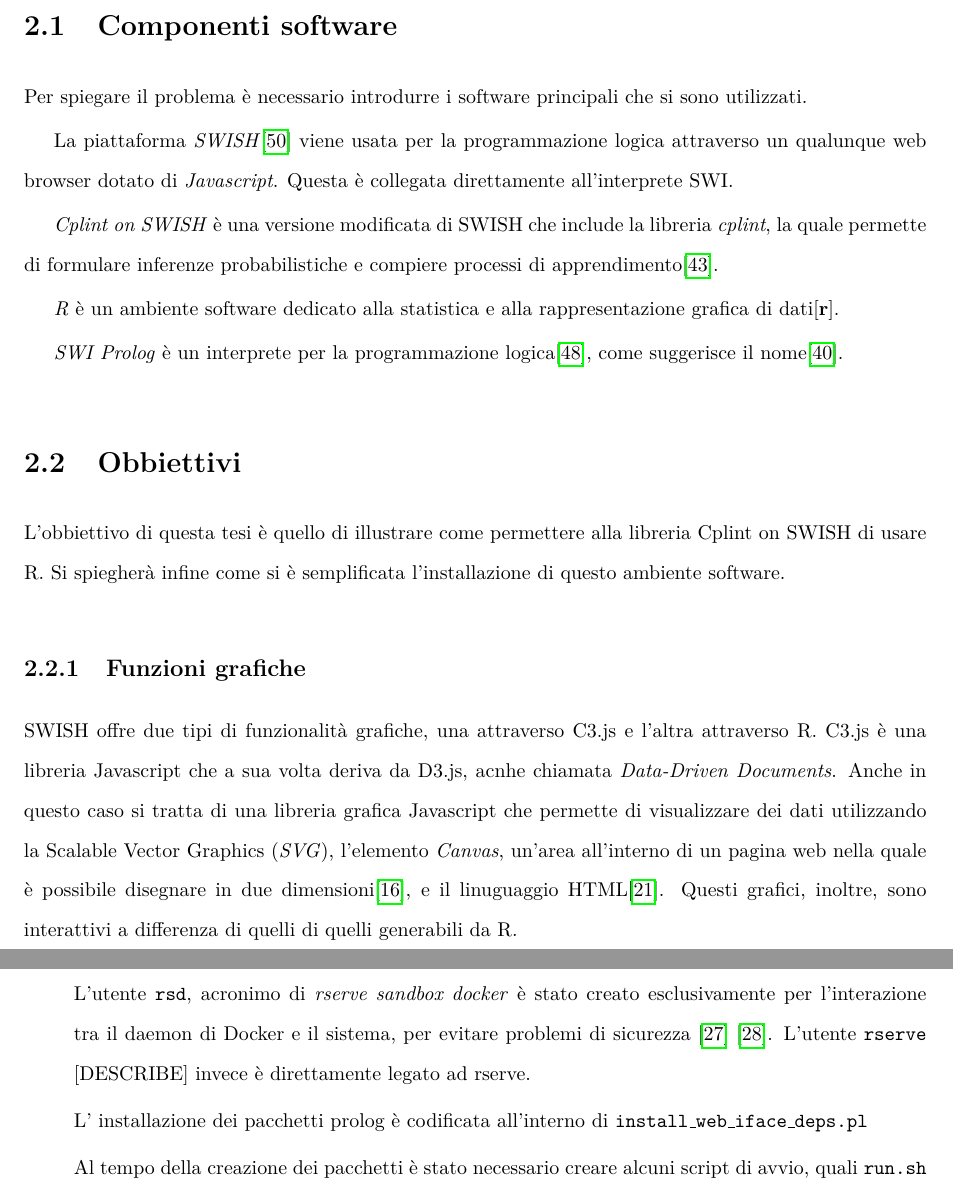
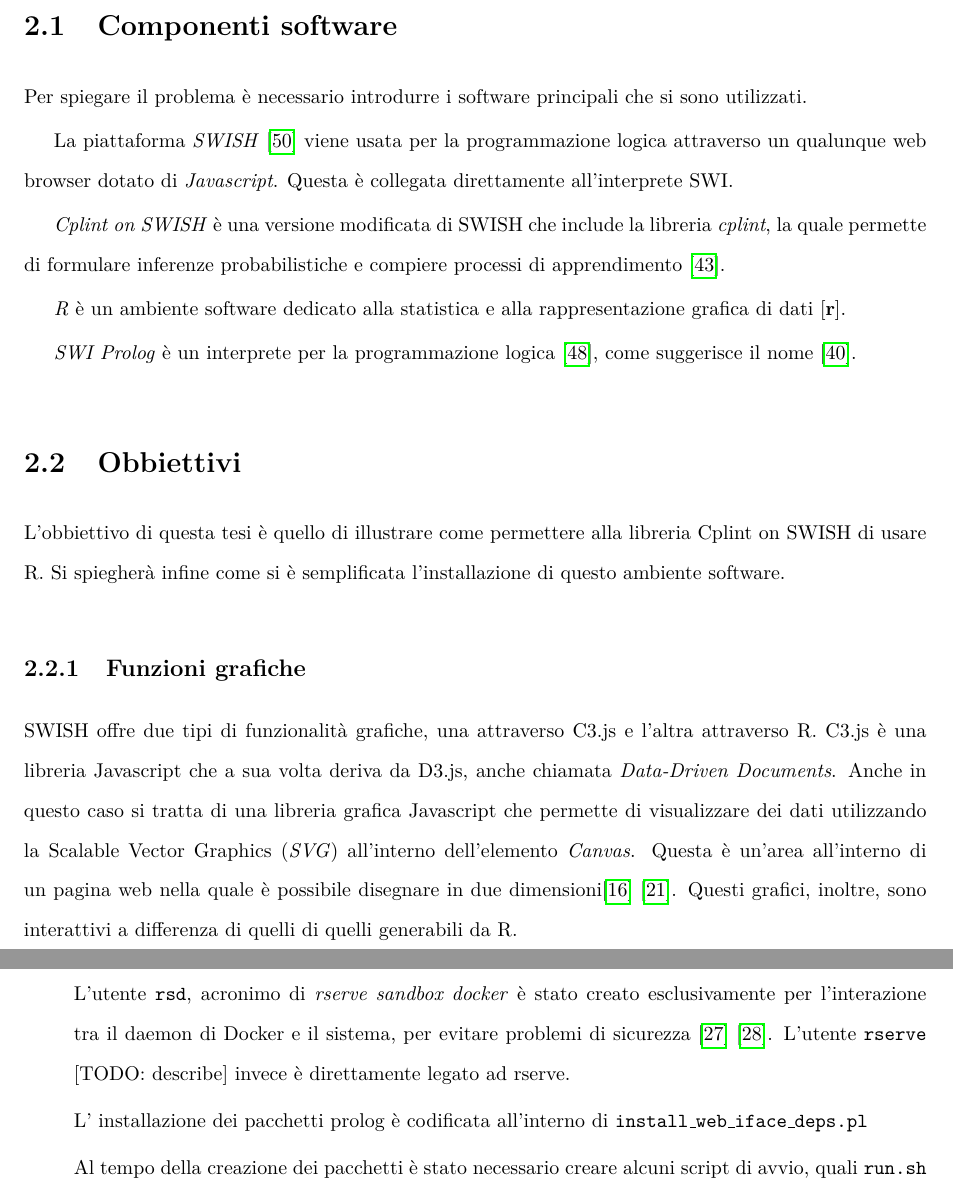
Before and after one commit to frnmst/thesis, a LaTeX thesis (src/tesi.tex): two parts of pages 8 and 23 of 38, joined at a grey line, cut so that both start at the same text. Compiled offline with pdfLaTeX.

Commit message:
Minor fixes.

```diff
--- a/src/tesi.tex
+++ b/src/tesi.tex
@@ -103,19 +103,19 @@
 Per spiegare il problema è necessario introdurre i software principali che si
 sono utilizzati.
 
-La piattaforma \emph{SWISH}\cite{swish} viene usata per la programmazione
+La piattaforma \emph{SWISH}~\cite{swish} viene usata per la programmazione
 logica attraverso un qualunque web browser dotato di \emph{Javascript}. Questa
 è collegata direttamente all'interprete SWI.
 
 \emph{Cplint on SWISH} è una versione modificata di SWISH che include la
 libreria \emph{cplint}, la quale permette di formulare inferenze
-probabilistiche e compiere processi di apprendimento\cite{cplint}.
+probabilistiche e compiere processi di apprendimento~\cite{cplint}.
 
 \emph{R} è un ambiente software dedicato alla statistica e
-alla rappresentazione grafica di dati\cite{r}.
+alla rappresentazione grafica di dati~\cite{r}.
 
 \emph{SWI Prolog} è un interprete per la programmazione
-logica\cite{swiprolog}, come suggerisce il nome\cite{prolog}.
+logica~\cite{swiprolog}, come suggerisce il nome~\cite{prolog}.
 
     \section{Obbiettivi}
 L'obbiettivo di questa tesi è quello di illustrare come
@@ -126,13 +126,13 @@
         \subsection{Funzioni grafiche}
 SWISH offre due tipi di funzionalità grafiche, una attraverso C3.js e l'altra
 attraverso R. C3.js è una libreria Javascript che a sua volta deriva da
-D3.js, acnhe chiamata \emph{Data-Driven Documents}. Anche in questo caso si
+D3.js, anche chiamata \emph{Data-Driven Documents}. Anche in questo caso si
 tratta di una libreria grafica Javascript che permette di visualizzare
-dei dati utilizzando la Scalable Vector Graphics (\emph{SVG}), l'elemento
-\emph{Canvas}, un'area all'interno di un pagina web nella quale è possibile
-disegnare in due dimensioni\cite{canvasHtml}, e il linuguaggio
-HTML\cite{d3js}. Questi grafici, inoltre, sono interattivi a differenza di
-quelli di quelli generabili da R.
+dei dati utilizzando la Scalable Vector Graphics (\emph{SVG}) all'interno
+dell'elemento \emph{Canvas}. Questa è un'area all'interno di un pagina web
+nella quale è possibile disegnare in due
+dimensioni\cite{canvasHtml}~\cite{d3js}. Questi grafici, inoltre, sono
+interattivi a differenza di quelli di quelli generabili da R.
 
 Il package R \emph{ggplot2}
 permette di disegnare gafici usando la
@@ -867,8 +863,8 @@
 L'utente \texttt{rsd}, acronimo di \emph{rserve sandbox docker} è stato creato
 esclusivamente per l'interazione tra il daemon di Docker e il sistema, per
 evitare problemi di sicurezza \cite{dockerPrivilegeEscalation0}
-\cite{dockerPrivilegeEscalation1}. L'utente \texttt{rserve} [DESCRIBE] invece è
-direttamente legato ad rserve.
+\cite{dockerPrivilegeEscalation1}. L'utente \texttt{rserve} [TODO: describe]
+invece è direttamente legato ad rserve.
 
 L' installazione dei pacchetti prolog è codificata all'interno di
 \texttt{install\_web\_iface\_deps.pl}
```
Also changed, not shown: src/tesi.tex (12 more changed lines).
